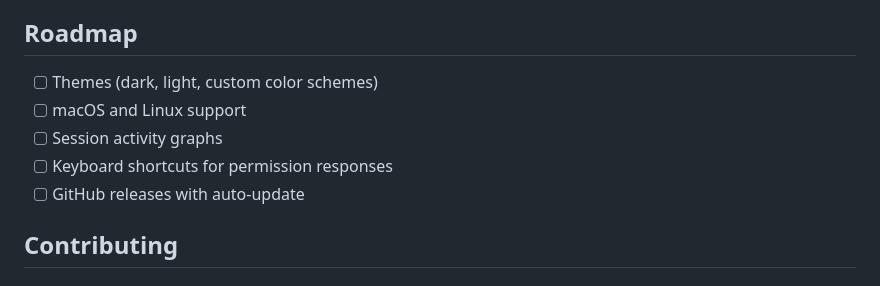
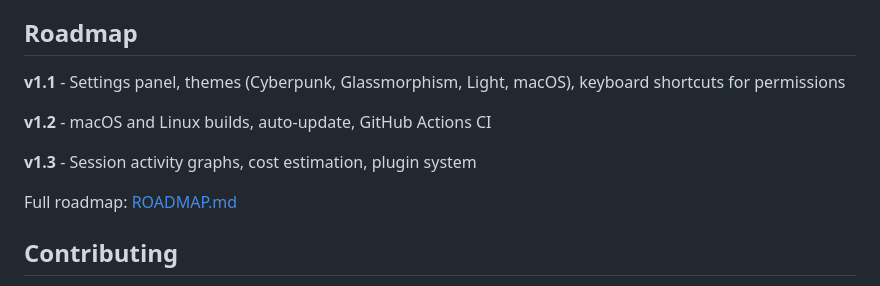
Before and after one commit to antonpme/auralis-pulse, a Markdown page: README.md, the part around the change. GitHub-like rendering.

Commit message:
Add roadmap (v1.1 themes/settings, v1.2 cross-platform, v1.3 ideas)
Co-Authored-By: Claude Opus 4.6 (1M context) <noreply@anthropic.com>

```diff
--- a/README.md
+++ b/README.md
@@ -83,11 +83,13 @@ For permissions, a lightweight HTTP server runs on `127.0.0.1:59428`. The CLI ho
 
 ## Roadmap
 
-- [ ] Themes (dark, light, custom color schemes)
-- [ ] macOS and Linux support
-- [ ] Session activity graphs
-- [ ] Keyboard shortcuts for permission responses
-- [ ] GitHub releases with auto-update
+**v1.1** - Settings panel, themes (Cyberpunk, Glassmorphism, Light, macOS), keyboard shortcuts for permissions
+
+**v1.2** - macOS and Linux builds, auto-update, GitHub Actions CI
+
+**v1.3** - Session activity graphs, cost estimation, plugin system
+
+Full roadmap: [ROADMAP.md](ROADMAP.md)
 
 ## Contributing
 
```
Also changed, not shown: ROADMAP.md (added, +60 -0 lines).
